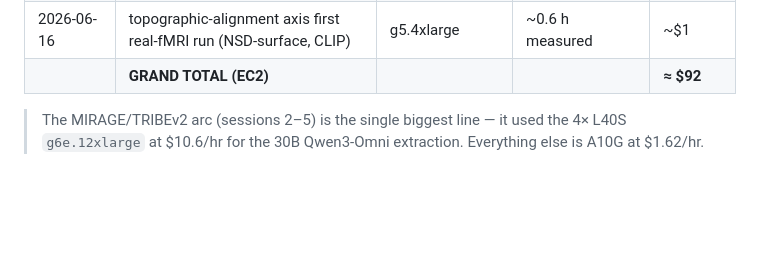
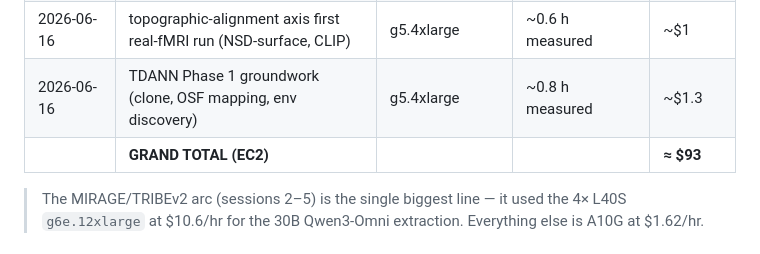
Before and after one commit to KartikP/brainscore-unified, a Markdown page: scripts/cost_tracking/COST_LEDGER.md, the part around the change. Rendered like a GitHub page; blank space fills up the shorter version.

Commit message:
Document TDANN Phase 1 findings (clean src loader, isoswap_3 model, positions-pairing check) and log EC2 cost

```diff
--- a/scripts/cost_tracking/COST_LEDGER.md
+++ b/scripts/cost_tracking/COST_LEDGER.md
@@ -29,7 +29,8 @@ deliverables ledger (Obsidian): `unified-model-interface-deliverables/COMPUTE-CO
 | 2026-06-05 | MIRAGE vs TRIBEv2 native-vs-post-hoc fusion arc (sessions 2–5) | g5/g6e.12xlarge | measured | **~$51** |
 | 2026-06-10/11 | closed-API behavioral + KeyCorridor game notebook | **local laptop** | OpenRouter API only | ~$0.20 API |
 | 2026-06-16 | topographic-alignment axis first real-fMRI run (NSD-surface, CLIP) | g5.4xlarge | ~0.6 h measured | ~$1 |
-| | **GRAND TOTAL (EC2)** | | | **≈ $92** |
+| 2026-06-16 | TDANN Phase 1 groundwork (clone, OSF mapping, env discovery) | g5.4xlarge | ~0.8 h measured | ~$1.3 |
+| | **GRAND TOTAL (EC2)** | | | **≈ $93** |
 
 > The MIRAGE/TRIBEv2 arc (sessions 2–5) is the single biggest line — it used the 4× L40S
 > `g6e.12xlarge` at $10.6/hr for the 30B Qwen3-Omni extraction. Everything else is A10G at $1.62/hr.
```
Also changed, not shown: scripts/topographic_nsd/PHASE1_TDANN_NOTES.md (added, +52 -0 lines).
